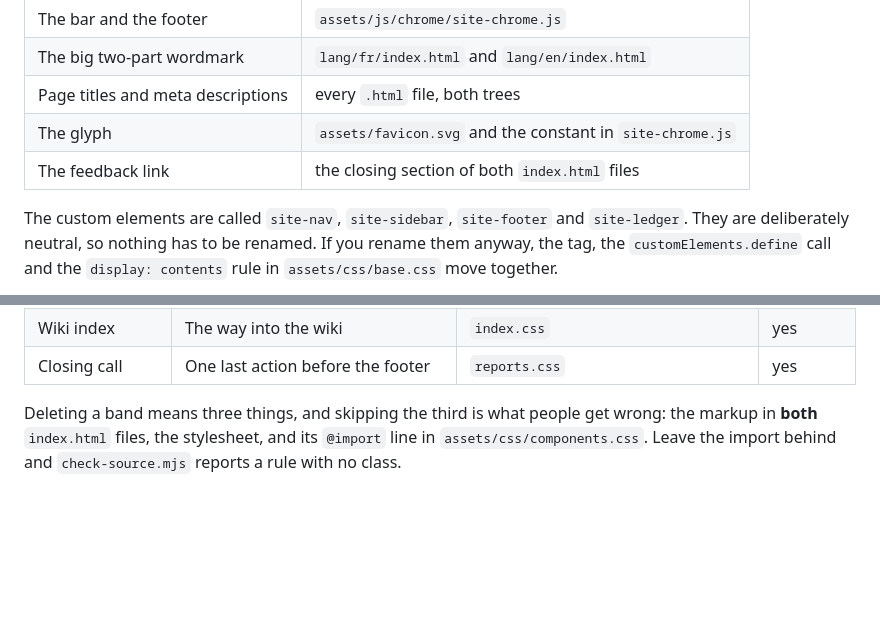
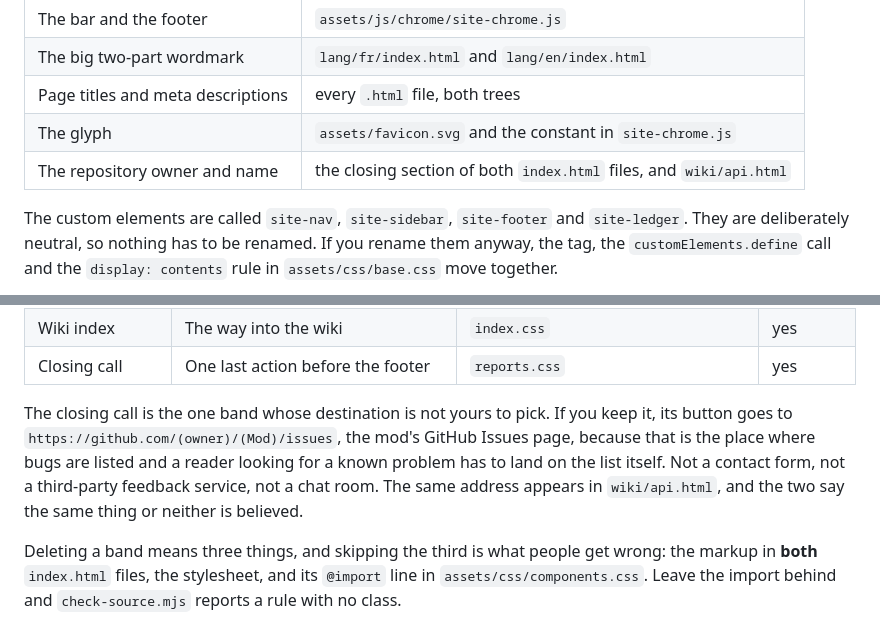
Before and after one commit to Dreyka-Oas/DeepCrate, a Markdown page: web/SLOTS.md, 2 parts joined by grey strips. Rendered like a GitHub page; blank space fills up the shorter version.

Commit message:
docs(web): refresh the template map after it gained the issue-link rule
SLOTS.md is kept as the template ships it, so it follows the template rather
than drifting from it. This copy predates the paragraph settling where the
closing call points.

```diff
--- a/web/SLOTS.md
+++ b/web/SLOTS.md
@@ -32,7 +32,7 @@ Five places, and a search for the old name has to come back empty before a site
 | The big two-part wordmark | `lang/fr/index.html` and `lang/en/index.html` |
 | Page titles and meta descriptions | every `.html` file, both trees |
 | The glyph | `assets/favicon.svg` and the constant in `site-chrome.js` |
-| The feedback link | the closing section of both `index.html` files |
+| The repository owner and name | the closing section of both `index.html` files, and `wiki/api.html` |
 
 The custom elements are called `site-nav`, `site-sidebar`, `site-footer` and `site-ledger`. They are
 deliberately neutral, so nothing has to be renamed. If you rename them anyway, the tag, the
@@ -54,6 +54,12 @@ fenced in both `index.html` files by a comment saying what it shows and what to
 | Statement | A timeline whose last step tips over | `statement.css` | yes |
 | Wiki index | The way into the wiki | `index.css` | yes |
 | Closing call | One last action before the footer | `reports.css` | yes |
+
+The closing call is the one band whose destination is not yours to pick. If you keep it, its button
+goes to `https://github.com/(owner)/(Mod)/issues`, the mod's GitHub Issues page, because that is the
+place where bugs are listed and a reader looking for a known problem has to land on the list itself.
+Not a contact form, not a third-party feedback service, not a chat room. The same address appears in
+`wiki/api.html`, and the two say the same thing or neither is believed.
 
 Deleting a band means three things, and skipping the third is what people get wrong: the markup in
 **both** `index.html` files, the stylesheet, and its `@import` line in `assets/css/components.css`.
```
